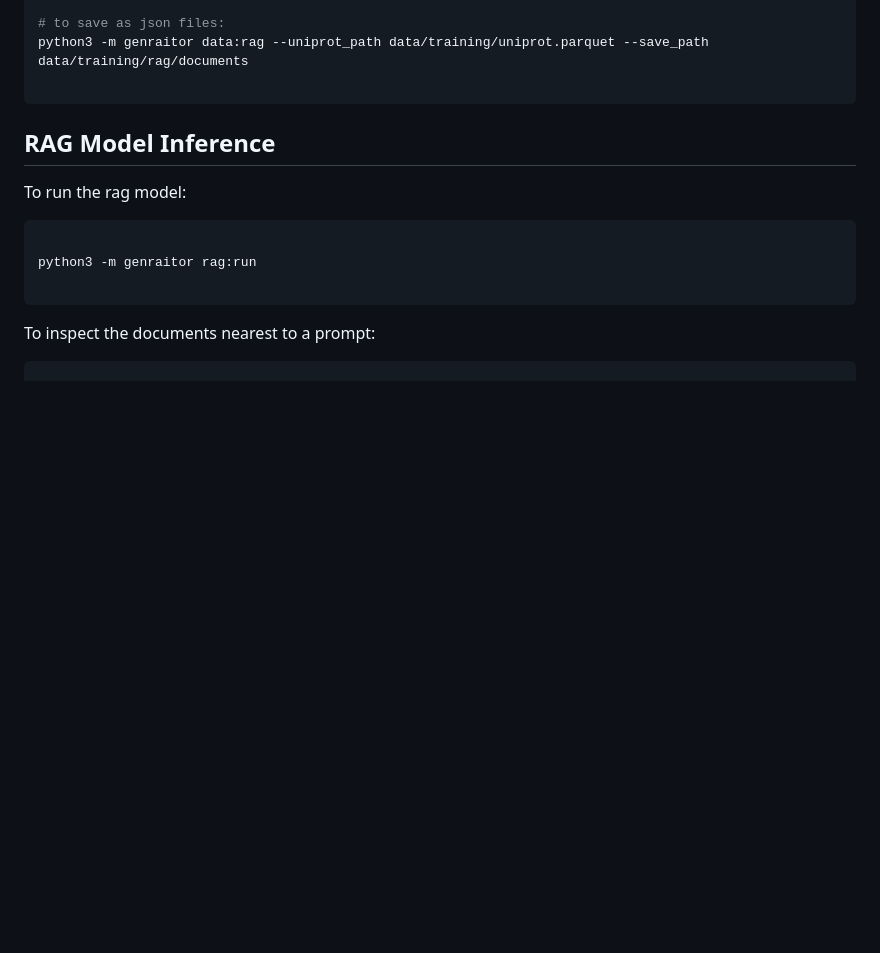
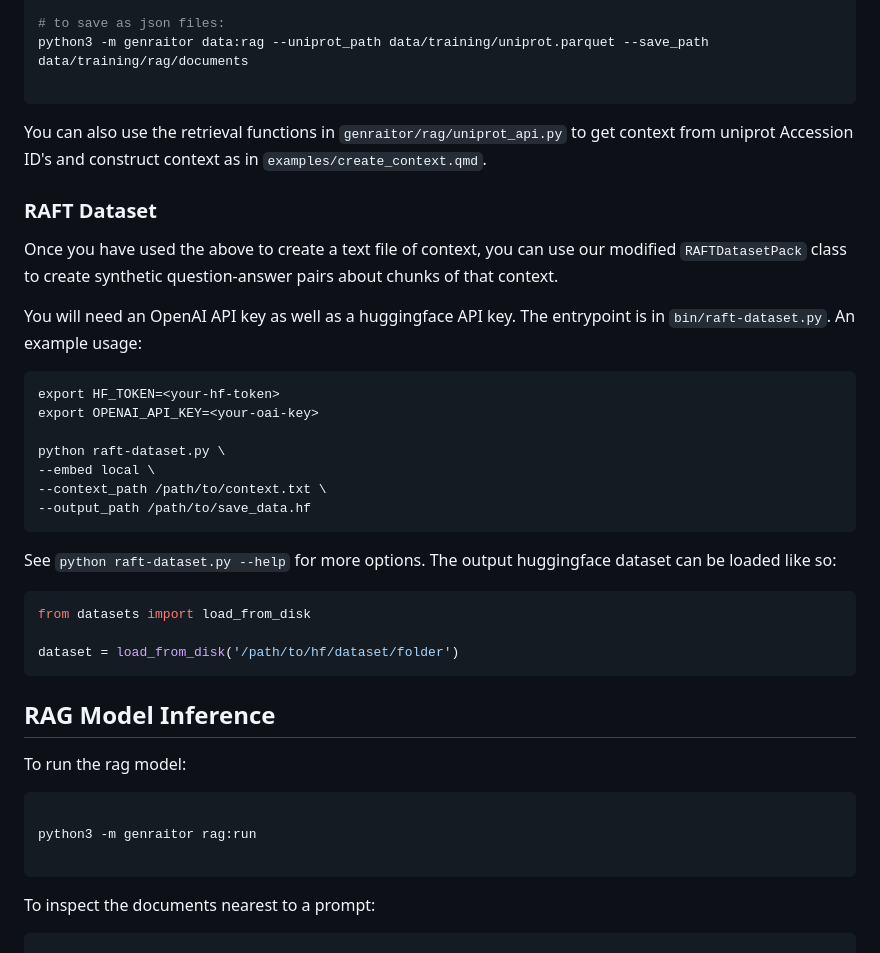
Before and after one commit to pnnl/GenrAItOR, a Markdown page: README.md, the part around the change. Rendered like a GitHub page; blank space fills up the shorter version.

Commit message:
add README section on RAFT dataset construction

````diff
--- a/README.md
+++ b/README.md
@@ -91,6 +91,31 @@ To generate documents for usage in a RAG model:
 # to save as json files:
 python3 -m genraitor data:rag --uniprot_path data/training/uniprot.parquet --save_path data/training/rag/documents
 
+```
+
+You can also use the retrieval functions in `genraitor/rag/uniprot_api.py` to get context from uniprot Accession ID's and construct context as in `examples/create_context.qmd`.
+
+### RAFT Dataset
+Once you have used the above to create a text file of context, you can use our modified `RAFTDatasetPack` class to create synthetic question-answer pairs about chunks of that context.
+
+You will need an OpenAI API key as well as a huggingface API key.  The entrypoint is in `bin/raft-dataset.py`.  An example usage:
+
+```
+export HF_TOKEN=<your-hf-token>
+export OPENAI_API_KEY=<your-oai-key>
+
+python raft-dataset.py \
+--embed local \
+--context_path /path/to/context.txt \
+--output_path /path/to/save_data.hf
+```
+
+See `python raft-dataset.py --help` for more options.  The output huggingface dataset can be loaded like so:
+
+```python
+from datasets import load_from_disk
+
+dataset = load_from_disk('/path/to/hf/dataset/folder')
 ```
 
 ## RAG Model Inference
````
